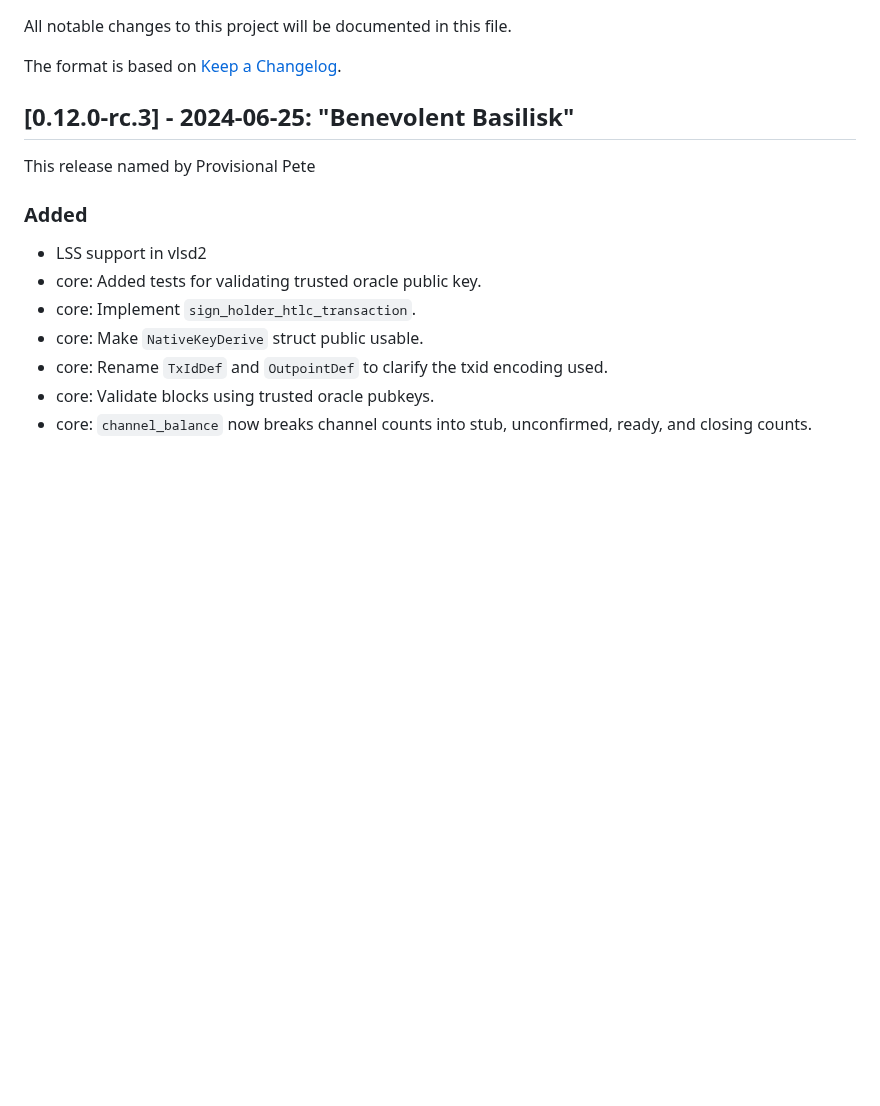
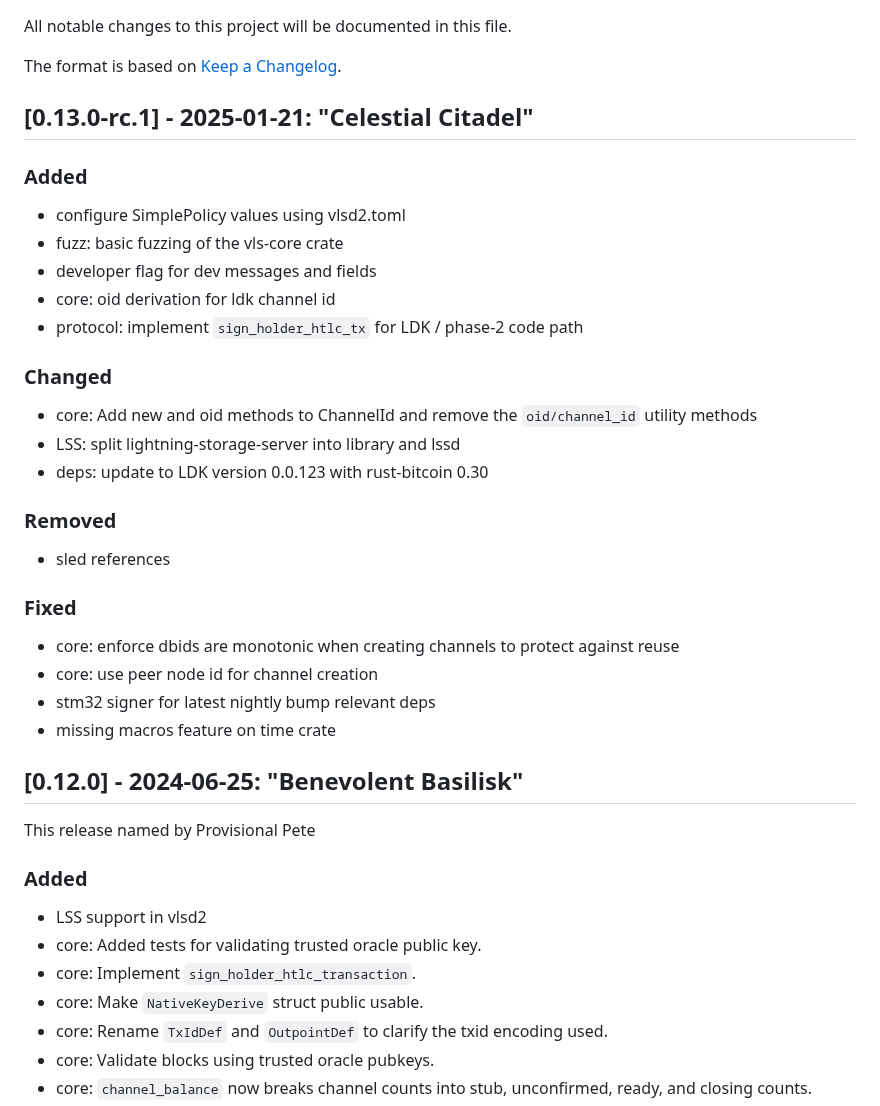
Before and after one commit to lightning-signer/validating-lightning-signer, a Markdown page: CHANGELOG.md, the part around the change. GitHub-like rendering; blank space fills up the shorter version.

Commit message:
update CHANGELOG for v0.13.0-rc.1

```diff
--- a/CHANGELOG.md
+++ b/CHANGELOG.md
@@ -4,7 +4,35 @@ All notable changes to this project will be documented in this file.
 
 The format is based on [Keep a Changelog](https://keepachangelog.com/en/1.0.0/).
 
-## [0.12.0-rc.3] - 2024-06-25: "Benevolent Basilisk"
+## [0.13.0-rc.1] - 2025-01-21: "Celestial Citadel"
+
+### Added
+
+ - configure SimplePolicy values using vlsd2.toml
+ - fuzz: basic fuzzing of the vls-core crate
+ - developer flag for dev messages and fields
+ - core: oid derivation for ldk channel id
+ - protocol: implement `sign_holder_htlc_tx` for LDK / phase-2 code path
+
+### Changed
+
+ - core: Add new and oid methods to ChannelId and remove the `oid/channel_id` utility methods
+ - LSS: split lightning-storage-server into library and lssd
+ - deps: update to LDK version 0.0.123 with rust-bitcoin 0.30
+
+### Removed
+
+ - sled references
+
+### Fixed
+
+ - core: enforce dbids are monotonic when creating channels to protect against reuse
+ - core: use peer node id for channel creation
+ - stm32 signer for latest nightly bump relevant deps
+ - missing macros feature on time crate
+
+
+## [0.12.0] - 2024-06-25: "Benevolent Basilisk"
 
 This release named by Provisional Pete
 
```
